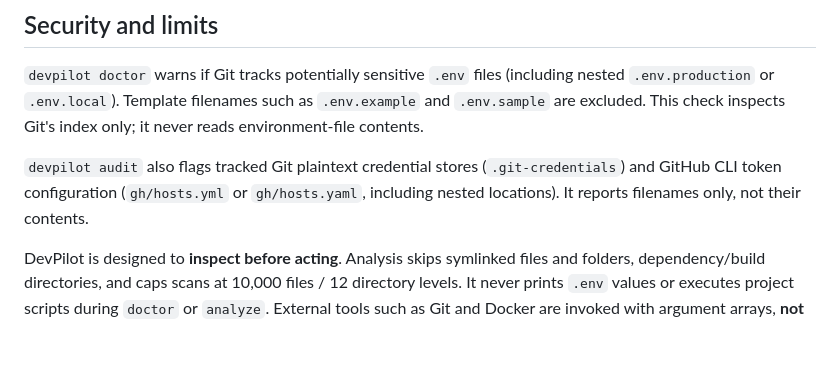
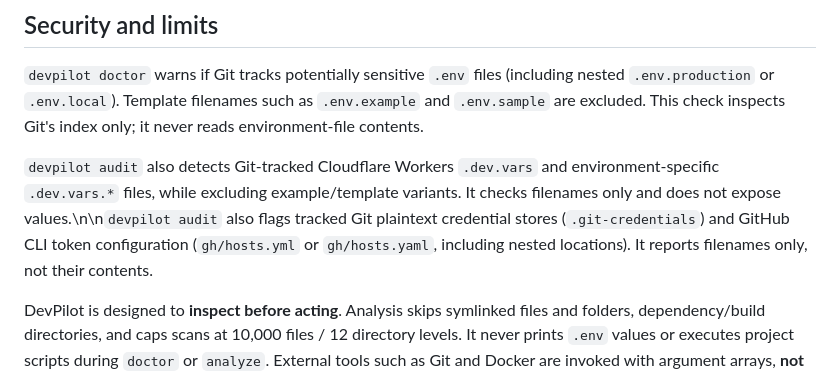
Before and after one commit to batuhansimsar/DEVPILOT, a Markdown page: README.md, the part around the change. Drawn GitHub-style; blank space fills up the shorter version.

Commit message:
docs(audit): document Cloudflare Workers secret file detection

```diff
--- a/README.md
+++ b/README.md
@@ -60,7 +60,7 @@ devpilot doctor --path /path/to/project --json
 
 `devpilot doctor` warns if Git tracks potentially sensitive `.env` files (including nested `.env.production` or `.env.local`). Template filenames such as `.env.example` and `.env.sample` are excluded. This check inspects Git's index only; it never reads environment-file contents.
 
-`devpilot audit` also flags tracked Git plaintext credential stores (`.git-credentials`) and GitHub CLI token configuration (`gh/hosts.yml` or `gh/hosts.yaml`, including nested locations). It reports filenames only, not their contents.
+`devpilot audit` also detects Git-tracked Cloudflare Workers `.dev.vars` and environment-specific `.dev.vars.*` files, while excluding example/template variants. It checks filenames only and does not expose values.\n\n`devpilot audit` also flags tracked Git plaintext credential stores (`.git-credentials`) and GitHub CLI token configuration (`gh/hosts.yml` or `gh/hosts.yaml`, including nested locations). It reports filenames only, not their contents.
 
 DevPilot is designed to **inspect before acting**. Analysis skips symlinked files and folders, dependency/build directories, and caps scans at 10,000 files / 12 directory levels. It never prints `.env` values or executes project scripts during `doctor` or `analyze`. External tools such as Git and Docker are invoked with argument arrays, **not shell interpolation**. Git status disables repository-configured filesystem-monitor hooks and optional index writes, avoiding unexpected helper execution during inspection. CLI stdout/stderr may contain sensitive project data; do not publish `--json` output blindly. `test --yes` runs untrusted repository code and should only be used with projects you trust. The `check` command opens a network connection only to the host explicitly supplied. No telemetry is collected.
 
```
